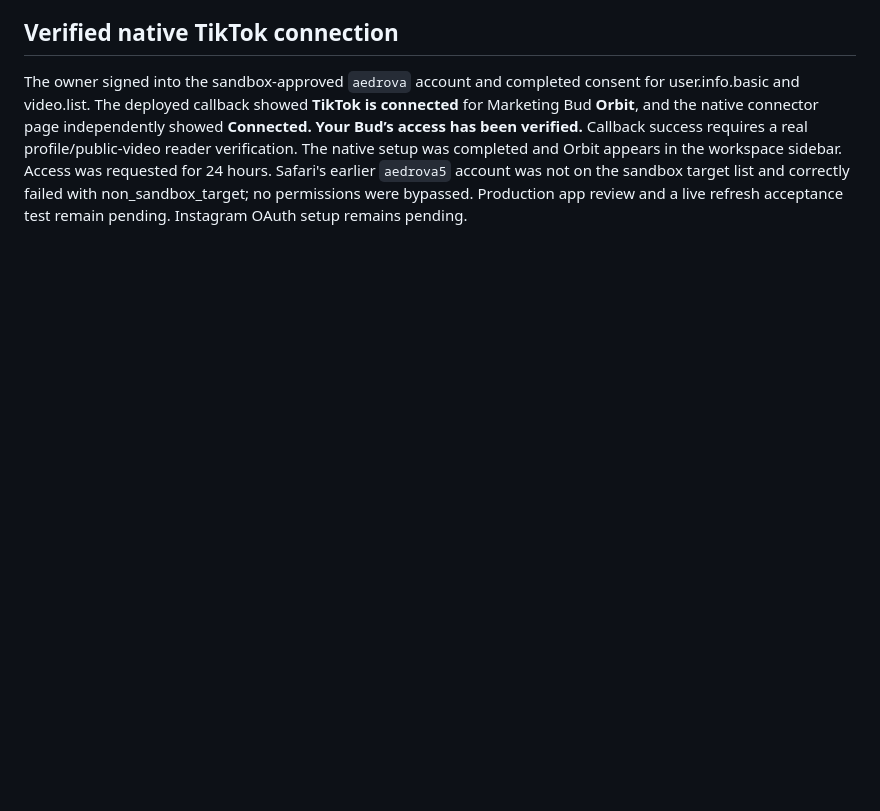
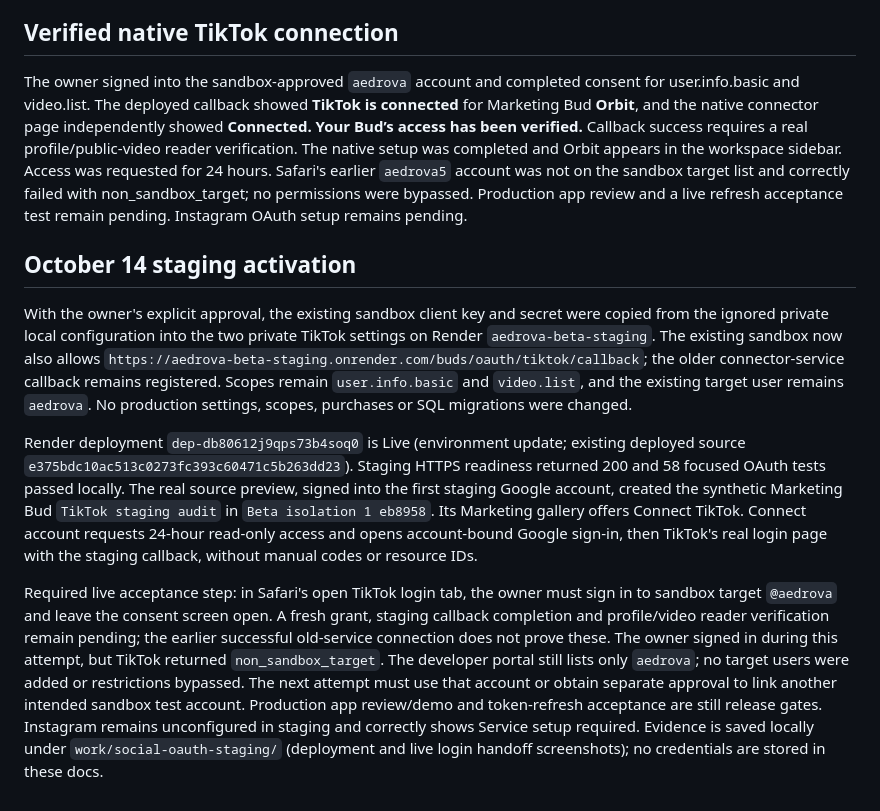
Before and after one commit to ayanshv/Aedrova-website, a Markdown page: docs/social-connectors.md, the part around the change. Rendered like a GitHub page; blank space fills up the shorter version.

Commit message:
Record approved TikTok staging setup and live acceptance blocker

```diff
--- a/docs/social-connectors.md
+++ b/docs/social-connectors.md
@@ -73,3 +73,35 @@ Safari's earlier `aedrova5` account was not on the sandbox target list and corre
 failed with non_sandbox_target; no permissions were bypassed.
 Production app review and a live refresh acceptance test remain pending. Instagram
 OAuth setup remains pending.
+
+## October 14 staging activation
+
+With the owner's explicit approval, the existing sandbox client key and secret
+were copied from the ignored private local configuration into the two private
+TikTok settings on Render `aedrova-beta-staging`. The existing sandbox now also
+allows `https://aedrova-beta-staging.onrender.com/buds/oauth/tiktok/callback`;
+the older connector-service callback remains registered. Scopes remain
+`user.info.basic` and `video.list`, and the existing target user remains `aedrova`.
+No production settings, scopes, purchases or SQL migrations were changed.
+
+Render deployment `dep-db80612j9qps73b4soq0` is Live (environment update;
+existing deployed source `e375bdc10ac513c0273fc393c60471c5b263dd23`).
+Staging HTTPS readiness returned 200 and 58 focused OAuth tests passed locally.
+The real source preview, signed into the first staging Google account, created
+the synthetic Marketing Bud `TikTok staging audit` in `Beta isolation 1 eb8958`.
+Its Marketing gallery offers Connect TikTok. Connect account requests 24-hour
+read-only access and opens account-bound Google sign-in, then TikTok's real login
+page with the staging callback, without manual codes or resource IDs.
+
+Required live acceptance step: in Safari's open TikTok login tab, the owner must
+sign in to sandbox target `@aedrova` and leave the consent screen open. A fresh
+grant, staging callback completion and profile/video reader verification remain
+pending; the earlier successful old-service connection does not prove these.
+The owner signed in during this attempt, but TikTok returned
+`non_sandbox_target`. The developer portal still lists only `aedrova`; no target
+users were added or restrictions bypassed. The next attempt must use that account
+or obtain separate approval to link another intended sandbox test account.
+Production app review/demo and token-refresh acceptance are still release gates.
+Instagram remains unconfigured in staging and correctly shows Service setup
+required. Evidence is saved locally under `work/social-oauth-staging/` (deployment
+and live login handoff screenshots); no credentials are stored in these docs.
```
